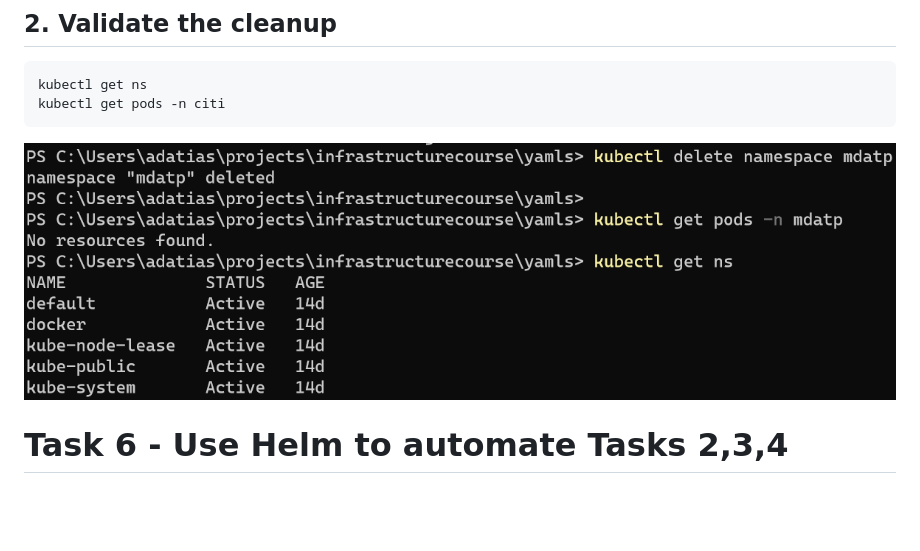
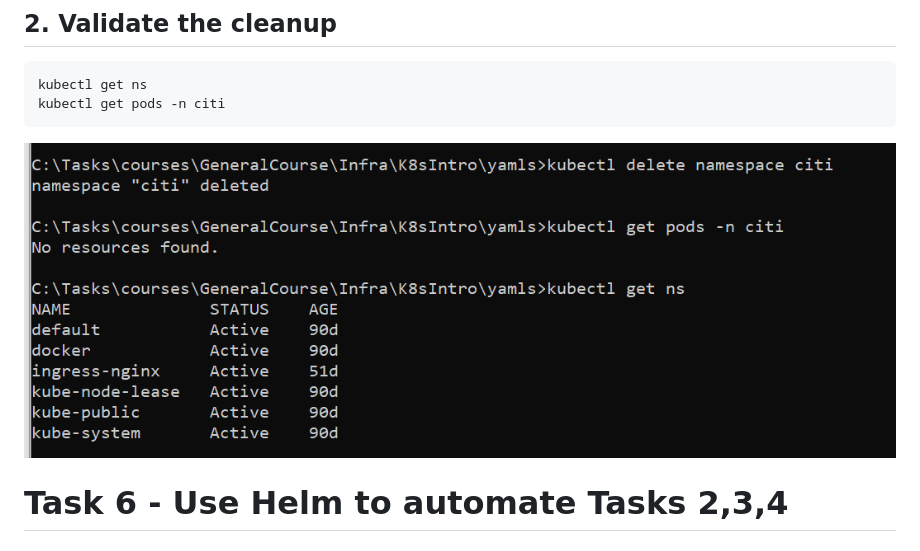
Before and after one commit to oronboni/Infra, a Markdown page: K8sIntro/LAB%2D1.md, the part around the change. GitHub-like rendering; pictures changed too: K8sIntro/deletenamespace.PNG (added), K8sIntro/image-4b77c7f3-0dae-45c2-af25-74f8d20a86a6.png (deleted); blank space fills up the shorter version.

Commit message:
Deletenamespace

````diff
--- a/K8sIntro/LAB%2D1.md
+++ b/K8sIntro/LAB%2D1.md
@@ -193,7 +193,7 @@ kubectl delete namespace citi
 kubectl get ns
 kubectl get pods -n citi
 ```
-![image.png](image-4b77c7f3-0dae-45c2-af25-74f8d20a86a6.png)
+![image.png](deletenamespace.PNG)
 # Task 6 - Use Helm to automate Tasks 2,3,4
 ## 1. Install Helm
 - [x] Download the latest release[here](https://helm.sh/docs/intro/install/)
````
Also changed, not shown: K8sIntro/image-59d46f9e-de1e-4a42-9e6b-f02a8278b0eb.png (deleted), K8sIntro/image-87249546-fedf-444e-b44c-2e51b5ba5ee1.png (deleted), K8sIntro/image-feb0212b-5846-4528-9196-199faa53e94d.png (deleted).
